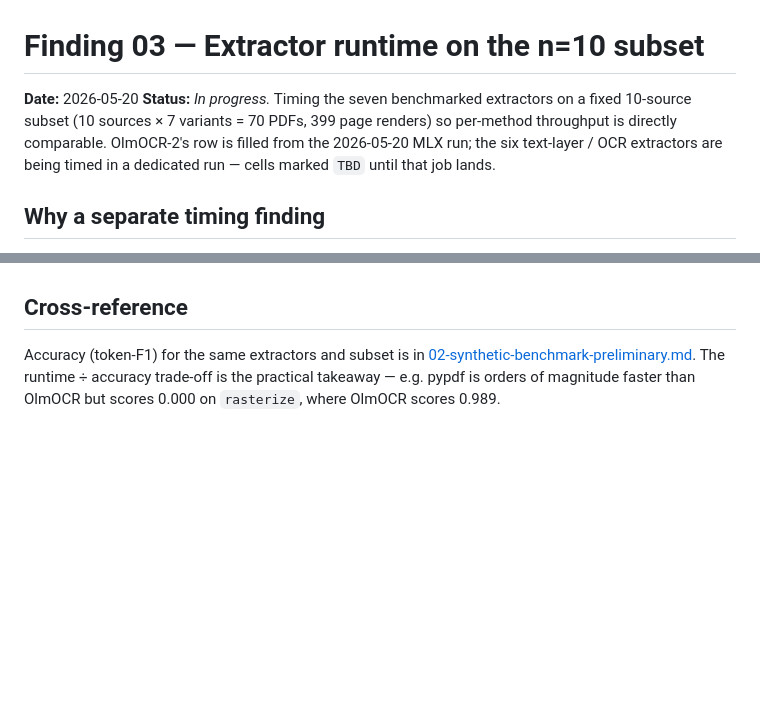
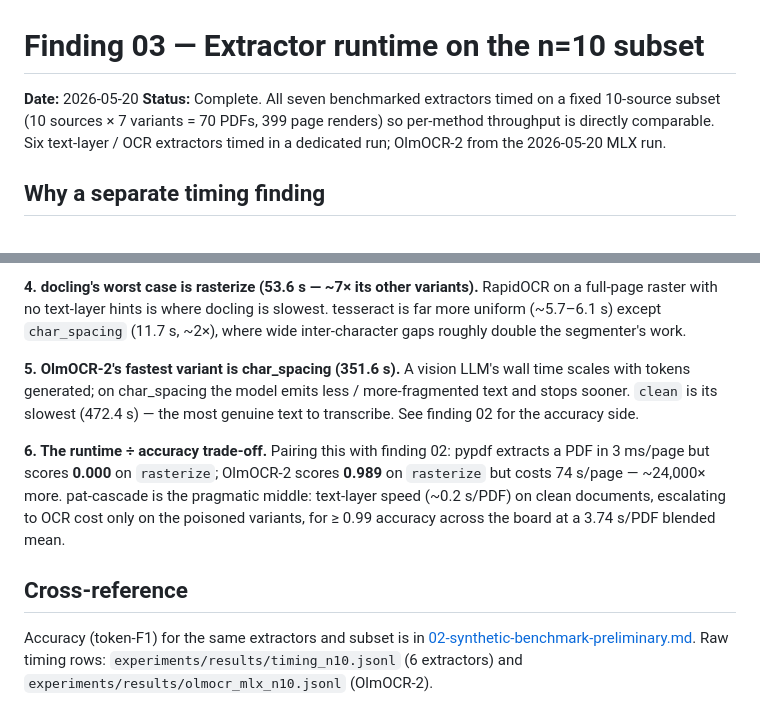
Before and after one commit to EvanOchsner/pdf-plaintext-extraction, a Markdown page: docs/findings/03-extractor-runtime.md, 2 parts joined by grey strips. Rendered like a GitHub page; blank space fills up the shorter version.

```diff
--- a/docs/findings/03-extractor-runtime.md
+++ b/docs/findings/03-extractor-runtime.md
@@ -1,12 +1,11 @@
 # Finding 03 — Extractor runtime on the n=10 subset
 
 **Date:** 2026-05-20
-**Status:** _In progress._ Timing the seven benchmarked extractors on a
-fixed 10-source subset (10 sources × 7 variants = 70 PDFs, 399 page
-renders) so per-method throughput is directly comparable. OlmOCR-2's row
-is filled from the 2026-05-20 MLX run; the six text-layer / OCR
-extractors are being timed in a dedicated run — cells marked `TBD`
-until that job lands.
+**Status:** Complete. All seven benchmarked extractors timed on a fixed
+10-source subset (10 sources × 7 variants = 70 PDFs, 399 page renders)
+so per-method throughput is directly comparable. Six text-layer / OCR
+extractors timed in a dedicated run; OlmOCR-2 from the 2026-05-20 MLX
+run.
 
 ## Why a separate timing finding
 
@@ -89,8 +102,26 @@ shape, to confirm or revise against the numbers:
+**4. docling's worst case is rasterize (53.6 s — ~7× its other
+variants).** RapidOCR on a full-page raster with no text-layer hints is
+where docling is slowest. tesseract is far more uniform (~5.7–6.1 s)
+except `char_spacing` (11.7 s, ~2×), where wide inter-character gaps
+roughly double the segmenter's work.
+
+**5. OlmOCR-2's fastest variant is char_spacing (351.6 s).** A vision
+LLM's wall time scales with tokens generated; on char_spacing the model
+emits less / more-fragmented text and stops sooner. `clean` is its
+slowest (472.4 s) — the most genuine text to transcribe. See finding 02
+for the accuracy side.
+
+**6. The runtime ÷ accuracy trade-off.** Pairing this with finding 02:
+pypdf extracts a PDF in 3 ms/page but scores **0.000** on `rasterize`;
+OlmOCR-2 scores **0.989** on `rasterize` but costs 74 s/page —
+~24,000× more. pat-cascade is the pragmatic middle: text-layer speed
+(~0.2 s/PDF) on clean documents, escalating to OCR cost only on the
+poisoned variants, for ≥ 0.99 accuracy across the board at a 3.74 s/PDF
+blended mean.
 
 ## Cross-reference
 
 Accuracy (token-F1) for the same extractors and subset is in
 [02-synthetic-benchmark-preliminary.md](02-synthetic-benchmark-preliminary.md).
-The runtime ÷ accuracy trade-off is the practical takeaway — e.g. pypdf
-is orders of magnitude faster than OlmOCR but scores 0.000 on
-`rasterize`, where OlmOCR scores 0.989.
+Raw timing rows: `experiments/results/timing_n10.jsonl` (6 extractors)
+and `experiments/results/olmocr_mlx_n10.jsonl` (OlmOCR-2).
```
Also changed, not shown: other parts of docs/findings/03-extractor-runtime.md (+43 -29 lines).
